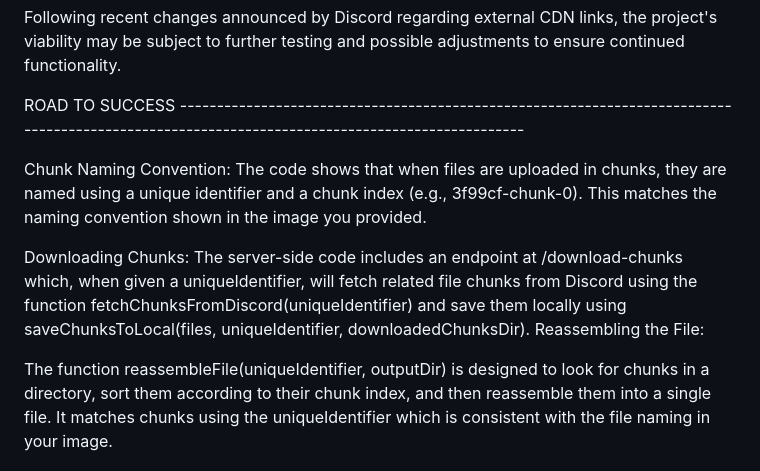
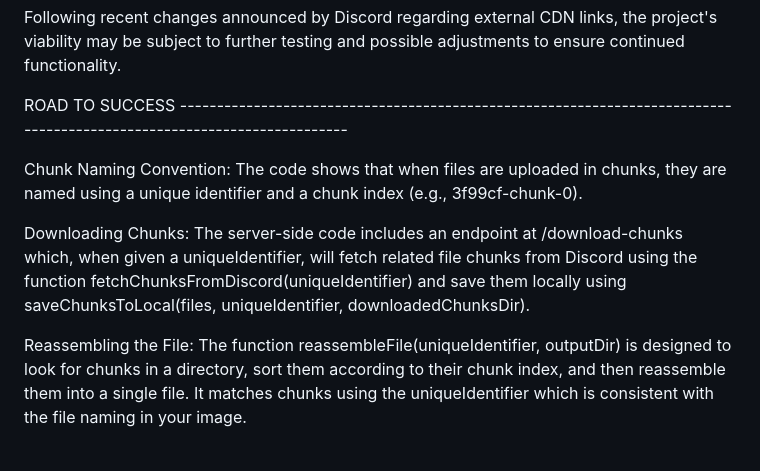
Before and after one commit to RakibR7/ZedexUbuntu, a Markdown page: README.md, the part around the change. GitHub-like rendering.

```diff
--- a/README.md
+++ b/README.md
@@ -42,15 +42,15 @@ Following recent changes announced by Discord regarding external CDN links, the
 
 
 
-ROAD TO SUCCESS -----------------------------------------------------------------------------------------------------------------------------------------------
+ROAD TO SUCCESS -----------------------------------------------------------------------------------------------------------------------
 
 Chunk Naming Convention:
-The code shows that when files are uploaded in chunks, they are named using a unique identifier and a chunk index (e.g., 3f99cf-chunk-0). This matches the naming convention shown in the image you provided.
+The code shows that when files are uploaded in chunks, they are named using a unique identifier and a chunk index (e.g., 3f99cf-chunk-0).
 
 Downloading Chunks:
 The server-side code includes an endpoint at /download-chunks which, when given a uniqueIdentifier, will fetch related file chunks from Discord using the function fetchChunksFromDiscord(uniqueIdentifier) and save them locally using saveChunksToLocal(files, uniqueIdentifier, downloadedChunksDir).
+
 Reassembling the File:
-
 The function reassembleFile(uniqueIdentifier, outputDir) is designed to look for chunks in a directory, sort them according to their chunk index, and then reassemble them into a single file. It matches chunks using the uniqueIdentifier which is consistent with the file naming in your image.
 
 File Upload to Discord:
```
